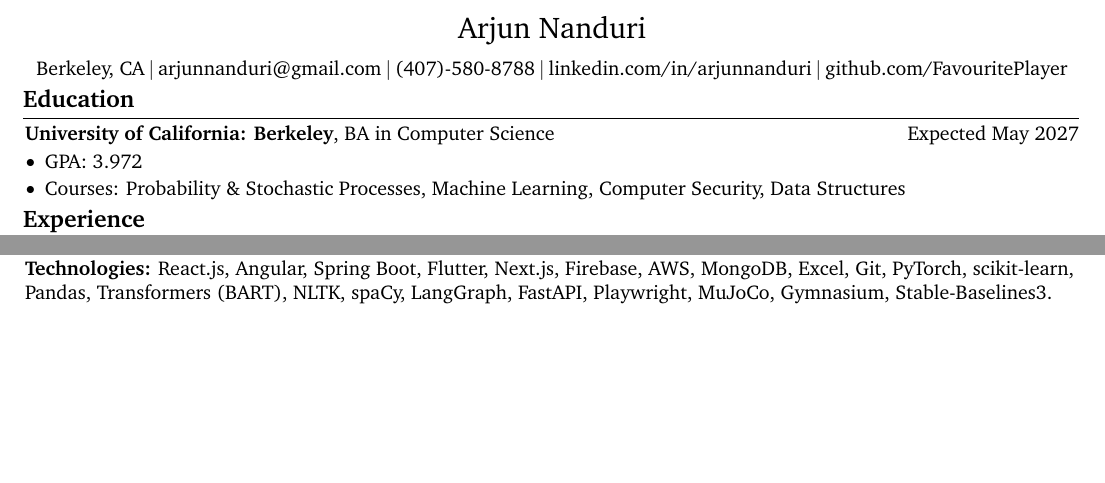
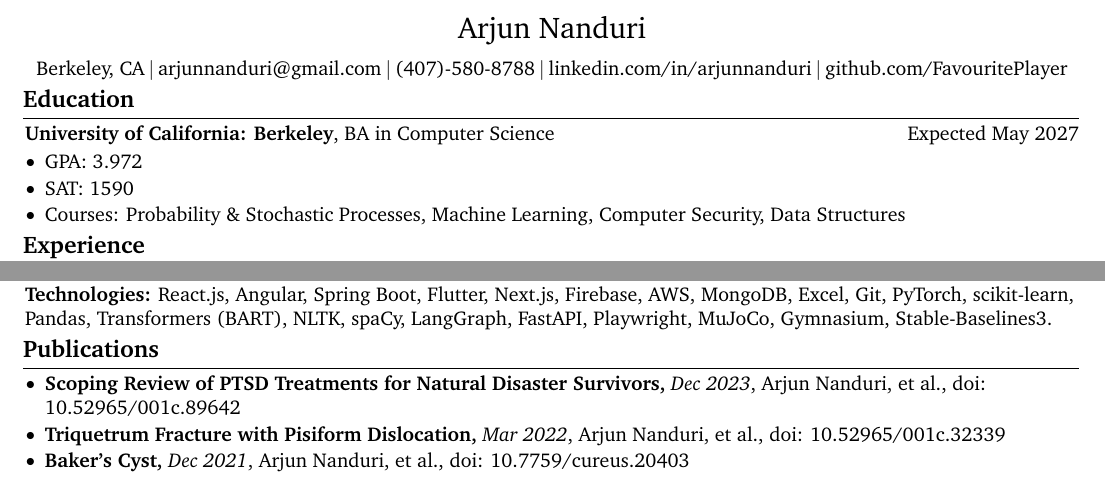
Before and after one commit to FavouritePlayer/resume, a LaTeX CV (resume_master.tex): two parts of pages 1 and 2 of 2, joined at a grey line, cut so that both start at the same text, the shorter picture padded with empty space. Compiled offline with pdfLaTeX.

Commit message:
Add SAT score and Publications section (medical case reports/review) back to master.tex only

```diff
--- a/resume_master.tex
+++ b/resume_master.tex
@@ -194,6 +194,7 @@
         \begin{onecolentry}
             \begin{highlights}
                 \item GPA: 3.972
+                \item SAT: 1590
                 \item Courses: Probability \& Stochastic Processes, Machine Learning, Computer Security, Data Structures
             \end{highlights}
         \end{onecolentry}
@@ -391,4 +392,14 @@
             \textbf{Technologies:} React.js, Angular, Spring Boot, Flutter, Next.js, Firebase, AWS, MongoDB, Excel, Git, PyTorch, scikit-learn, Pandas, Transformers (BART), NLTK, spaCy, LangGraph, FastAPI, Playwright, MuJoCo, Gymnasium, Stable-Baselines3.
         \end{onecolentry}
 
+    \section{Publications}
+
+        \begin{onecolentry}
+            \begin{highlights}
+                \item \textbf{Scoping Review of PTSD Treatments for Natural Disaster Survivors,} \textit{Dec 2023}, Arjun Nanduri, et al., doi: \href{https://doi.org/10.52965/001c.89642}{10.52965/001c.89642}
+                \item \textbf{Triquetrum Fracture with Pisiform Dislocation,} \textit{Mar 2022}, Arjun Nanduri, et al., doi: \href{https://doi.org/10.52965/001c.32339}{10.52965/001c.32339}
+                \item \textbf{Baker's Cyst,} \textit{Dec 2021}, Arjun Nanduri, et al., doi: \href{https://doi.org/10.7759/cureus.20403}{10.7759/cureus.20403}
+            \end{highlights}
+        \end{onecolentry}
+
 \end{document}
```
